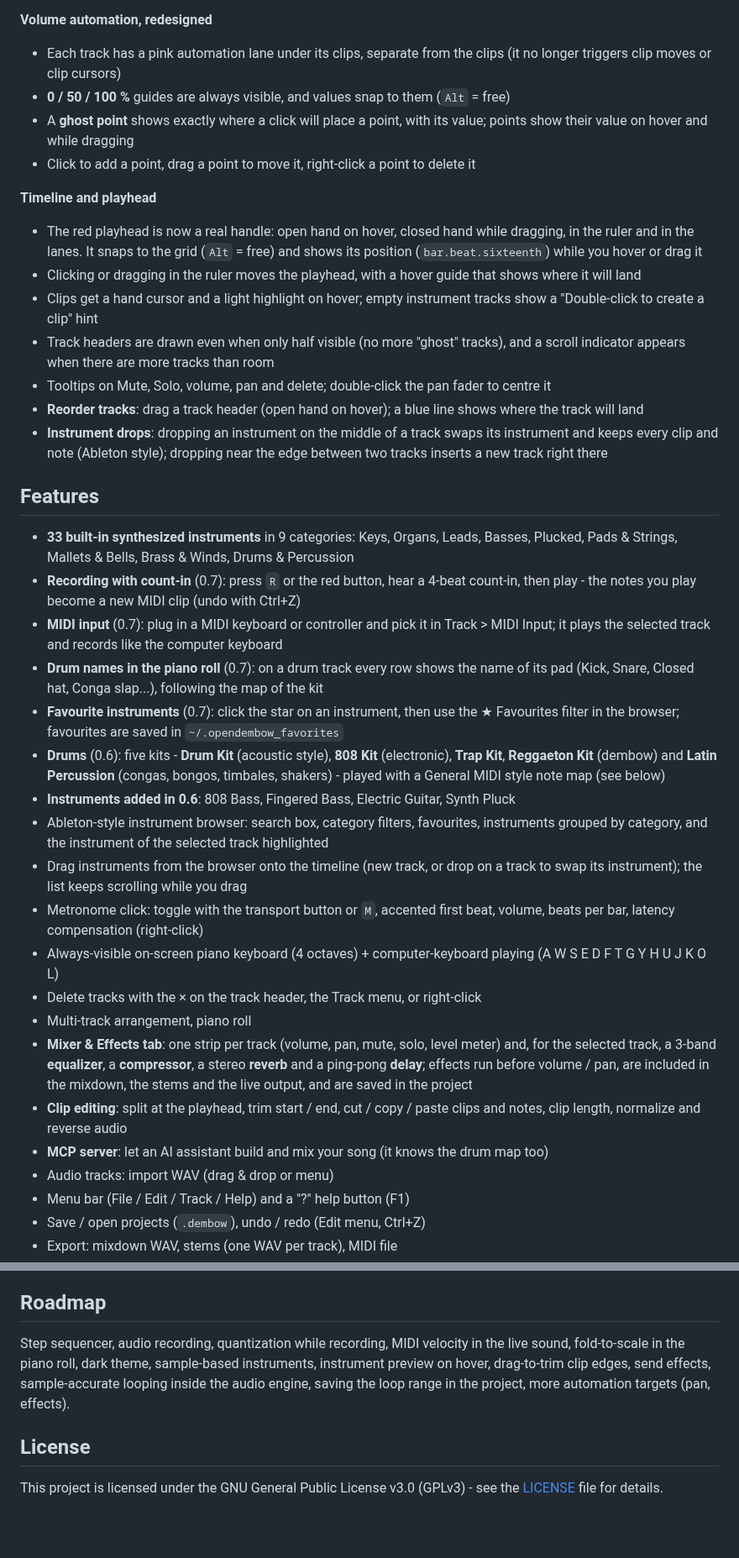
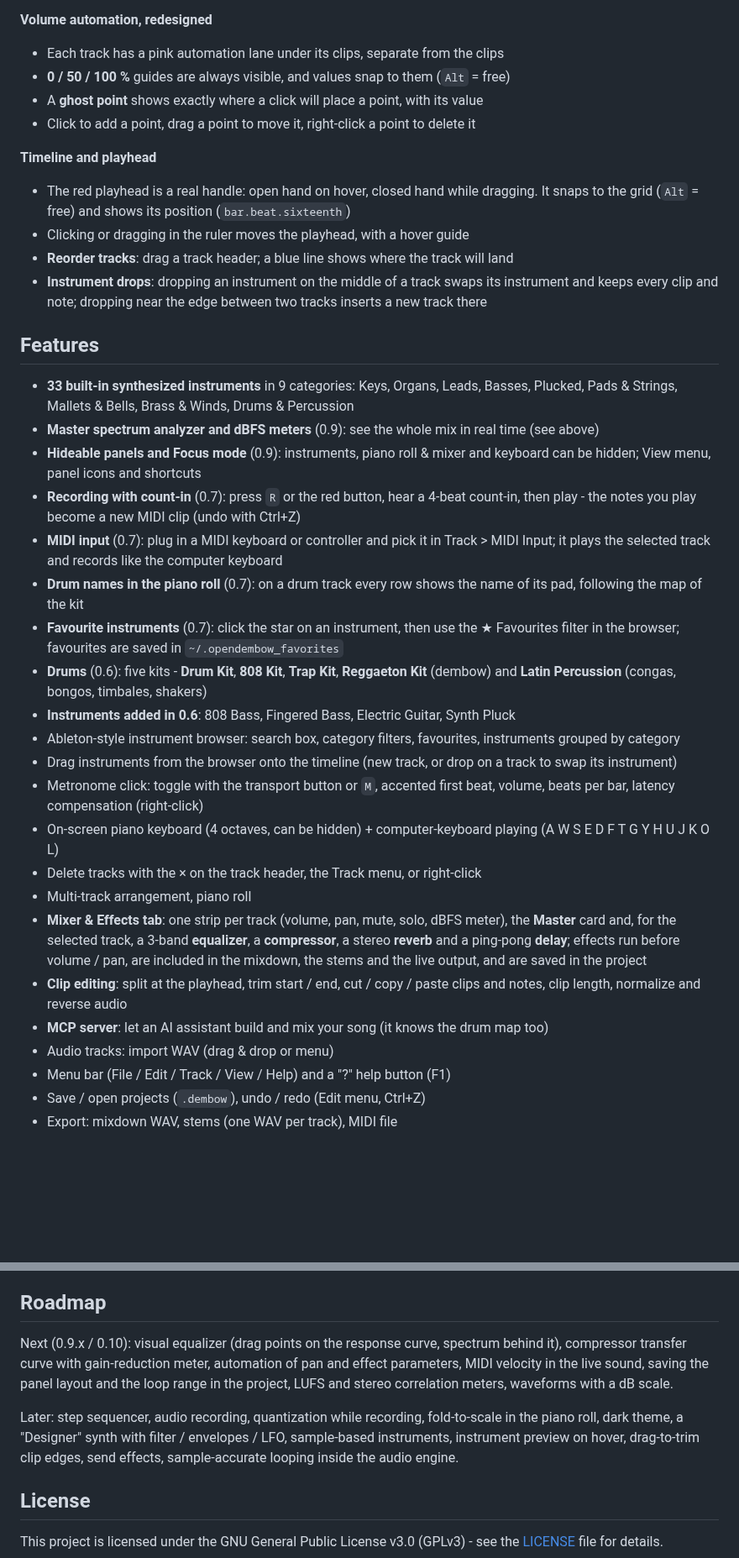
Before and after one commit to jorgeandrecastro/opendembow, a Markdown page: README.md, 2 parts joined by grey strips. Shown at 84% size. GitHub-like rendering; blank space fills up the shorter version.

```diff
--- a/README.md
+++ b/README.md
@@ -41,38 +60,37 @@ midir = "0.10"     # MIDI input (0.7)
 - The playhead jumps back at the end of the loop, carrying the tiny overshoot so the beat grid never drifts
 
 **Volume automation, redesigned**
-- Each track has a pink automation lane under its clips, separate from the clips (it no longer triggers clip moves or clip cursors)
+- Each track has a pink automation lane under its clips, separate from the clips
 - **0 / 50 / 100 %** guides are always visible, and values snap to them (`Alt` = free)
-- A **ghost point** shows exactly where a click will place a point, with its value; points show their value on hover and while dragging
+- A **ghost point** shows exactly where a click will place a point, with its value
 - Click to add a point, drag a point to move it, right-click a point to delete it
 
 **Timeline and playhead**
-- The red playhead is now a real handle: open hand on hover, closed hand while dragging, in the ruler and in the lanes. It snaps to the grid (`Alt` = free) and shows its position (`bar.beat.sixteenth`) while you hover or drag it
-- Clicking or dragging in the ruler moves the playhead, with a hover guide that shows where it will land
-- Clips get a hand cursor and a light highlight on hover; empty instrument tracks show a "Double-click to create a clip" hint
-- Track headers are drawn even when only half visible (no more "ghost" tracks), and a scroll indicator appears when there are more tracks than room
-- Tooltips on Mute, Solo, volume, pan and delete; double-click the pan fader to centre it
-- **Reorder tracks**: drag a track header (open hand on hover); a blue line shows where the track will land
-- **Instrument drops**: dropping an instrument on the middle of a track swaps its instrument and keeps every clip and note (Ableton style); dropping near the edge between two tracks inserts a new track right there
+- The red playhead is a real handle: open hand on hover, closed hand while dragging. It snaps to the grid (`Alt` = free) and shows its position (`bar.beat.sixteenth`)
+- Clicking or dragging in the ruler moves the playhead, with a hover guide
+- **Reorder tracks**: drag a track header; a blue line shows where the track will land
+- **Instrument drops**: dropping an instrument on the middle of a track swaps its instrument and keeps every clip and note; dropping near the edge between two tracks inserts a new track there
 
 ## Features
 - **33 built-in synthesized instruments** in 9 categories: Keys, Organs, Leads, Basses, Plucked, Pads & Strings, Mallets & Bells, Brass & Winds, Drums & Percussion
+- **Master spectrum analyzer and dBFS meters** (0.9): see the whole mix in real time (see above)
+- **Hideable panels and Focus mode** (0.9): instruments, piano roll & mixer and keyboard can be hidden; View menu, panel icons and shortcuts
 - **Recording with count-in** (0.7): press `R` or the red button, hear a 4-beat count-in, then play - the notes you play become a new MIDI clip (undo with Ctrl+Z)
 - **MIDI input** (0.7): plug in a MIDI keyboard or controller and pick it in Track > MIDI Input; it plays the selected track and records like the computer keyboard
-- **Drum names in the piano roll** (0.7): on a drum track every row shows the name of its pad (Kick, Snare, Closed hat, Conga slap...), following the map of the kit
+- **Drum names in the piano roll** (0.7): on a drum track every row shows the name of its pad, following the map of the kit
 - **Favourite instruments** (0.7): click the star on an instrument, then use the ★ Favourites filter in the browser; favourites are saved in `~/.opendembow_favorites`
-- **Drums** (0.6): five kits - **Drum Kit** (acoustic style), **808 Kit** (electronic), **Trap Kit**, **Reggaeton Kit** (dembow) and **Latin Percussion** (congas, bongos, timbales, shakers) - played with a General MIDI style note map (see below)
+- **Drums** (0.6): five kits - **Drum Kit**, **808 Kit**, **Trap Kit**, **Reggaeton Kit** (dembow) and **Latin Percussion** (congas, bongos, timbales, shakers)
 - **Instruments added in 0.6**: 808 Bass, Fingered Bass, Electric Guitar, Synth Pluck
-- Ableton-style instrument browser: search box, category filters, favourites, instruments grouped by category, and the instrument of the selected track highlighted
-- Drag instruments from the browser onto the timeline (new track, or drop on a track to swap its instrument); the list keeps scrolling while you drag
+- Ableton-style instrument browser: search box, category filters, favourites, instruments grouped by category
+- Drag instruments from the browser onto the timeline (new track, or drop on a track to swap its instrument)
 - Metronome click: toggle with the transport button or `M`, accented first beat, volume, beats per bar, latency compensation (right-click)
-- Always-visible on-screen piano keyboard (4 octaves) + computer-keyboard playing (A W S E D F T G Y H U J K O L)
+- On-screen piano keyboard (4 octaves, can be hidden) + computer-keyboard playing (A W S E D F T G Y H U J K O L)
 - Delete tracks with the × on the track header, the Track menu, or right-click
 - Multi-track arrangement, piano roll
-- **Mixer & Effects tab**: one strip per track (volume, pan, mute, solo, level meter) and, for the selected track, a 3-band **equalizer**, a **compressor**, a stereo **reverb** and a ping-pong **delay**; effects run before volume / pan, are included in the mixdown, the stems and the live output, and are saved in the project
+- **Mixer & Effects tab**: one strip per track (volume, pan, mute, solo, dBFS meter), the **Master** card and, for the selected track, a 3-band **equalizer**, a **compressor**, a stereo **reverb** and a ping-pong **delay**; effects run before volume / pan, are included in the mixdown, the stems and the live output, and are saved in the project
 - **Clip editing**: split at the playhead, trim start / end, cut / copy / paste clips and notes, clip length, normalize and reverse audio
 - **MCP server**: let an AI assistant build and mix your song (it knows the drum map too)
 - Audio tracks: import WAV (drag & drop or menu)
-- Menu bar (File / Edit / Track / Help) and a "?" help button (F1)
+- Menu bar (File / Edit / Track / View / Help) and a "?" help button (F1)
 - Save / open projects (`.dembow`), undo / redo (Edit menu, Ctrl+Z)
 - Export: mixdown WAV, stems (one WAV per track), MIDI file
@@ -239,9 +285,12 @@ The piano roll's note selection and scale choice are not saved either, and neith
 3. Write its sound in `Voice::next` (or in `extra_voices.rs` / `drums.rs` to keep files short).
 
 ## Roadmap
-Step sequencer, audio recording, quantization while recording, MIDI velocity in the live sound, fold-to-scale in the piano roll,
-dark theme, sample-based instruments, instrument preview on hover, drag-to-trim clip edges, send effects,
-sample-accurate looping inside the audio engine, saving the loop range in the project, more automation targets (pan, effects).
+Next (0.9.x / 0.10): visual equalizer (drag points on the response curve, spectrum behind it), compressor transfer curve with gain-reduction meter,
+automation of pan and effect parameters, MIDI velocity in the live sound, saving the panel layout and the loop range in the project,
+LUFS and stereo correlation meters, waveforms with a dB scale.
+
+Later: step sequencer, audio recording, quantization while recording, fold-to-scale in the piano roll, dark theme, a "Designer" synth with filter / envelopes / LFO,
+sample-based instruments, instrument preview on hover, drag-to-trim clip edges, send effects, sample-accurate looping inside the audio engine.
 
 ## License
 
```
Also changed, not shown: other parts of README.md (+59 -12 lines), images/image1.png, images/image2.png, images/image3.png, 5 other files.
